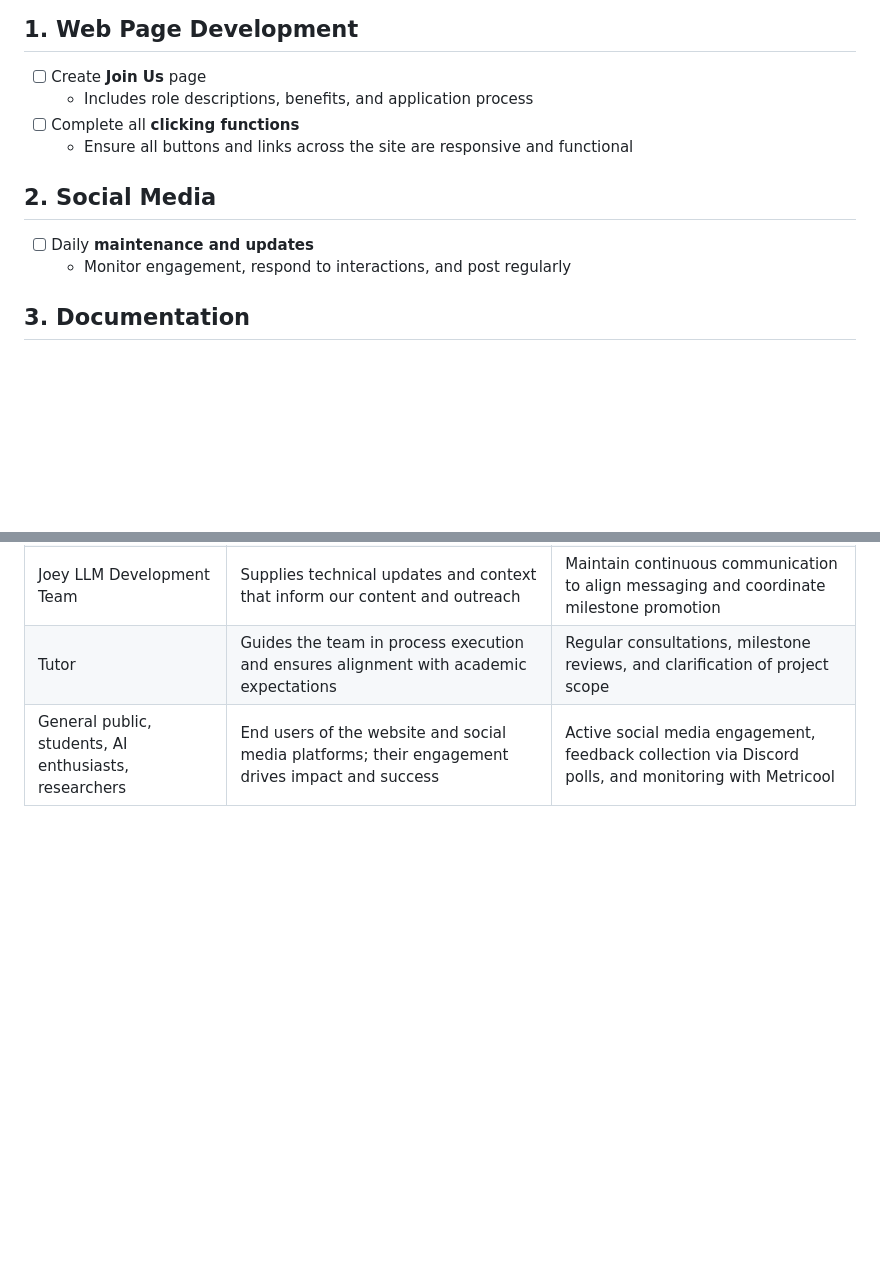
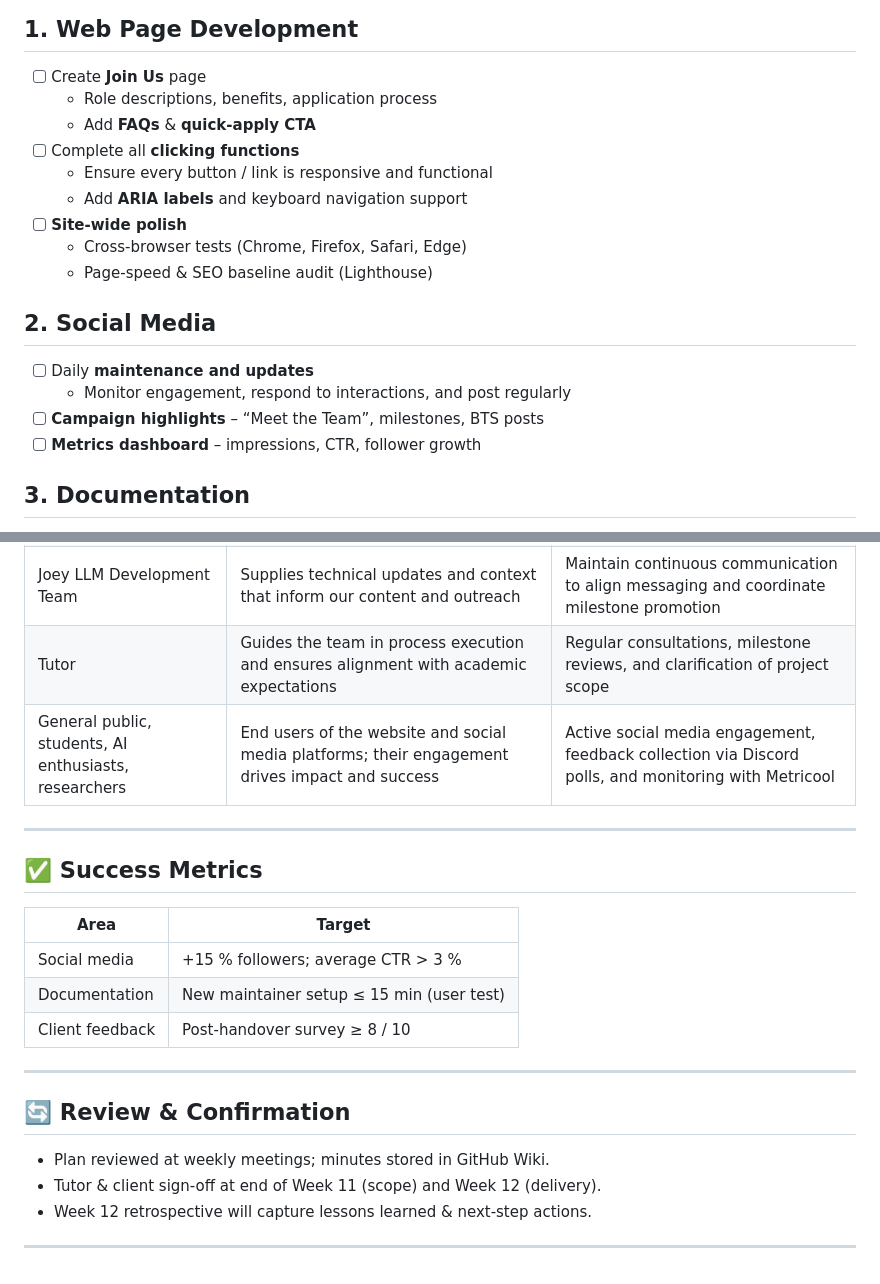
Before and after one commit to southern-cross-ai/AmplifyAI, a Markdown page: delivery plan.md, 2 parts joined by grey strips. GitHub-like rendering; blank space fills up the shorter version.

Commit message:
Update delivery plan.md
Add some parts od the delivery plan.

```diff
--- a/delivery plan.md
+++ b/delivery plan.md
@@ -2,13 +2,20 @@
 
 ## 1. Web Page Development
 - [ ] Create **Join Us** page
-  - Includes role descriptions, benefits, and application process
+  - Role descriptions, benefits, application process
+  - Add **FAQs** & **quick-apply CTA**
 - [ ] Complete all **clicking functions**
-  - Ensure all buttons and links across the site are responsive and functional
+  - Ensure every button / link is responsive and functional
+  - Add **ARIA labels** and keyboard navigation support
+- [ ] **Site-wide polish**
+  - Cross-browser tests (Chrome, Firefox, Safari, Edge)
+  - Page-speed & SEO baseline audit (Lighthouse)
 
 ## 2. Social Media
 - [ ] Daily **maintenance and updates**
   - Monitor engagement, respond to interactions, and post regularly
+- [ ] **Campaign highlights** – “Meet the Team”, milestones, BTS posts
+- [ ] **Metrics dashboard** – impressions, CTR, follower growth
 
 ## 3. Documentation
 - [ ] Prepare **handover wiki page**
@@ -70,3 +77,22 @@
 | Joey LLM Development Team | Supplies technical updates and context that inform our content and outreach | Maintain continuous communication to align messaging and coordinate milestone promotion |
 | Tutor | Guides the team in process execution and ensures alignment with academic expectations | Regular consultations, milestone reviews, and clarification of project scope |
 | General public, students, AI enthusiasts, researchers | End users of the website and social media platforms; their engagement drives impact and success | Active social media engagement, feedback collection via Discord polls, and monitoring with Metricool |
+
+---
+
+## ✅ Success Metrics
+
+| Area            | Target                                        |
+|-----------------|-----------------------------------------------|
+| Social media    | +15 % followers; average CTR > 3 %            |
+| Documentation   | New maintainer setup ≤ 15 min (user test)     |
+| Client feedback | Post-handover survey ≥ 8 / 10                 |
+
+---
+
+## 🔄 Review & Confirmation
+- Plan reviewed at weekly meetings; minutes stored in GitHub Wiki.
+- Tutor & client sign-off at end of Week 11 (scope) and Week 12 (delivery).
+- Week 12 retrospective will capture lessons learned & next-step actions.
+
+---
```
